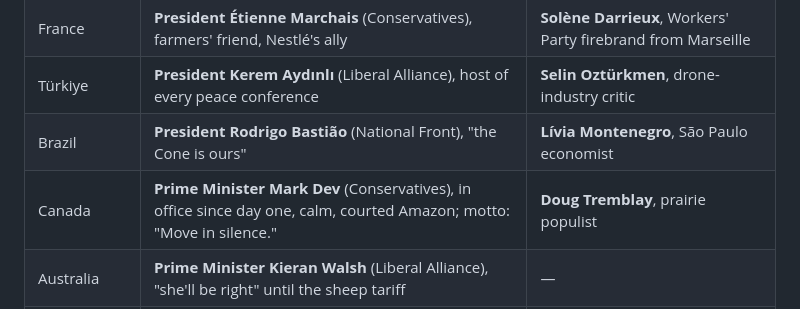
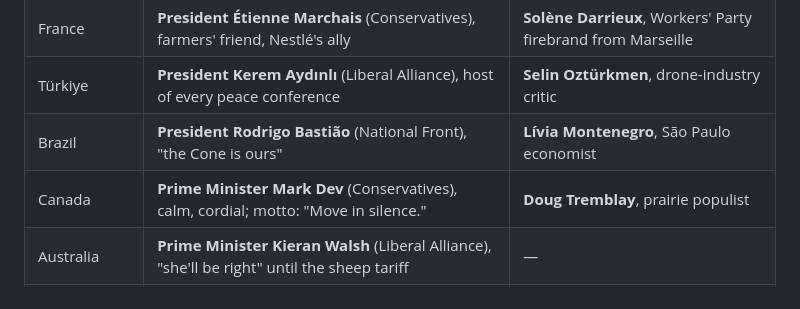
Before and after one commit to Meridian-tycoon/Meridian, a Markdown page: docs/story/cast.md, the part around the change. Rendered like a GitHub page.

Commit message:
Story docs: reword Canada PM line
Co-Authored-By: Claude Sonnet 5.5 <noreply@anthropic.com>
Claude-Session: https://claude.ai/code/session_01Jhjc6Qdf3YJB2GrRxqBiBG

```diff
--- a/docs/story/cast.md
+++ b/docs/story/cast.md
@@ -19,7 +19,7 @@ the **opposition** figure takes over as the Leader in text, and the old Leader b
 | France | **President Étienne Marchais** (Conservatives), farmers' friend, Nestlé's ally | **Solène Darrieux**, Workers' Party firebrand from Marseille |
 | Türkiye | **President Kerem Aydınlı** (Liberal Alliance), host of every peace conference | **Selin Oztürkmen**, drone-industry critic |
 | Brazil | **President Rodrigo Bastião** (National Front), "the Cone is ours" | **Lívia Montenegro**, São Paulo economist |
-| Canada | **Prime Minister Mark Dev** (Conservatives), in office since day one, calm, courted Amazon; motto: "Move in silence." | **Doug Tremblay**, prairie populist |
+| Canada | **Prime Minister Mark Dev** (Conservatives), calm, cordial; motto: "Move in silence." | **Doug Tremblay**, prairie populist |
 | Australia | **Prime Minister Kieran Walsh** (Liberal Alliance), "she'll be right" until the sheep tariff | — |
 | New Zealand | **Prime Minister Hana Te Rangi** (Conservatives), unflappable | — |
 | South Korea | **President Park Ji-hwan** (Workers' Party), caught between Tokyo and Shanghai | — |
```
